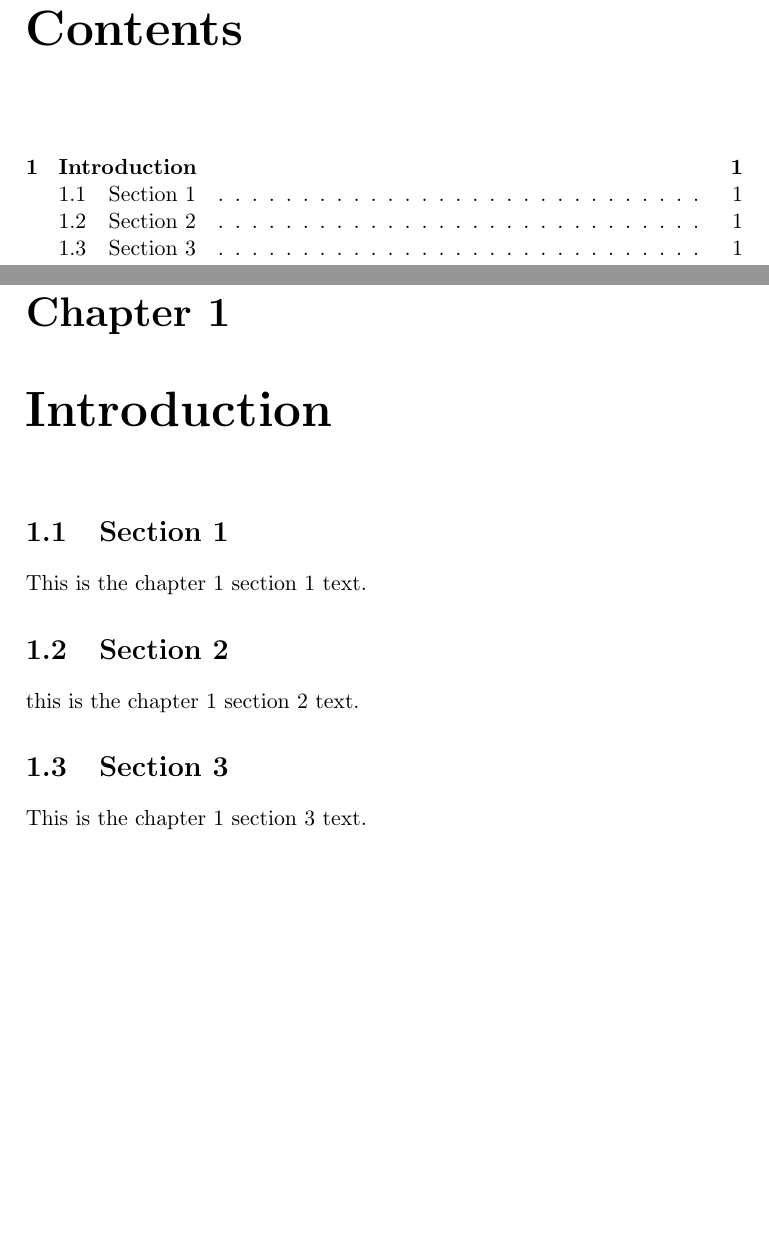
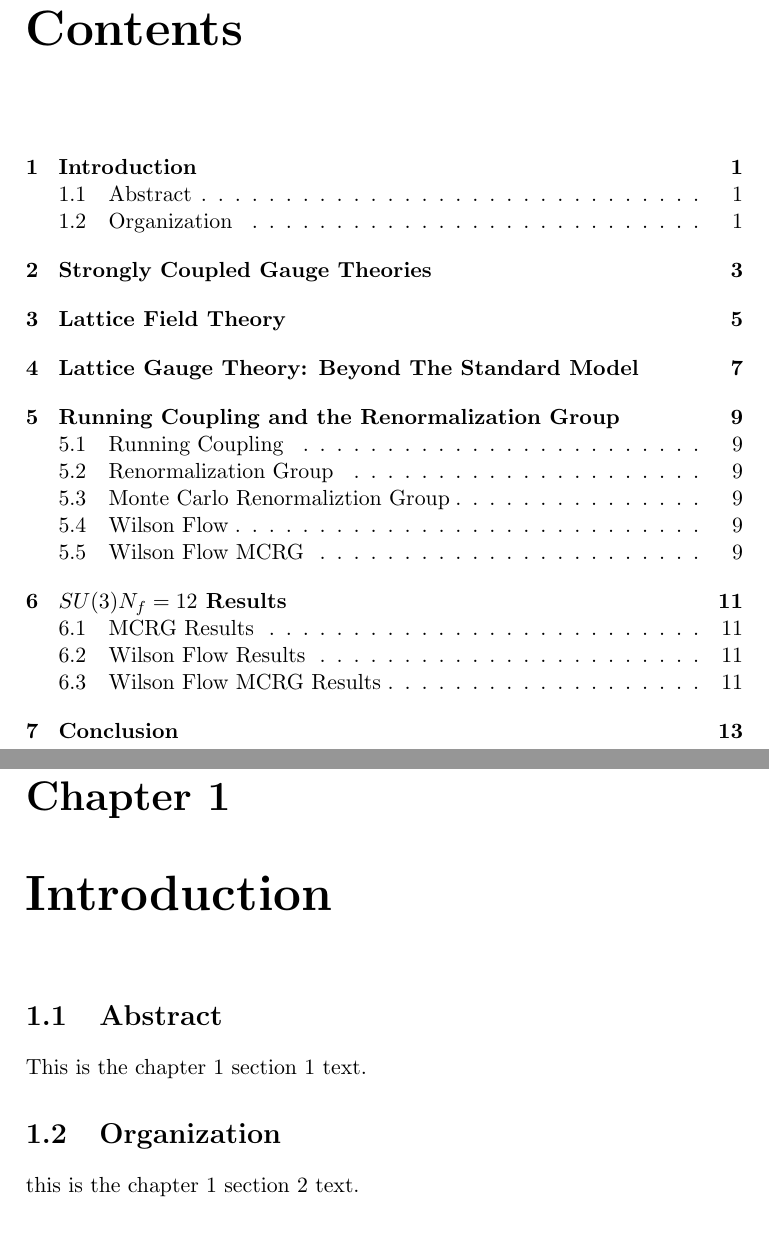
Before and after one commit to DeltaP/thesis, a LaTeX thesis (paper/thesis.tex, which reads paper/chapter_1/section_3.tex, paper/chapter_3/chapter_3.tex, paper/chapter_4/chapter_4.tex): two parts of pages 1 and 3 of 4 before the commit and two parts of pages 3 and 5 of 18 after it, joined at a grey line, cut so that both start at the same text, the shorter picture padded with empty space. The pictures show the PDF file paper/thesis.pdf that the author committed with the source.

Commit message:
Still outlining chapters and getting some formatting worked out.  I think at this point I havea  good idea of what chapter 5 and chapter 6 will look like.

```diff
--- a/paper/chapter_1/section_3.tex
+++ /dev/null
@@ -1 +0,0 @@
-This is the chapter 1 section 3 text.
--- /dev/null
+++ b/paper/chapter_3/chapter_3.tex
@@ -0,0 +1,2 @@
+\chapter{Lattice Field Theory}
+\label{ch:lattice}
--- /dev/null
+++ b/paper/chapter_4/chapter_4.tex
@@ -0,0 +1,2 @@
+\chapter{Lattice Beyond the Standard Model}
+\label{ch:latticebsm}
--- /dev/null
+++ b/paper/chapter_5/chapter_5.tex
@@ -0,0 +1,22 @@
+\chapter{Running Coupling and the Renormalization Group}
+\label{ch:theory}
+
+  \section{Running Coupling}
+  \label{sec:rc}
+  \input{chapter_5/section_1}
+
+  \section{Renormalization Group}
+  \label{sec:rg}
+  \input{chapter_5/section_2}
+
+  \section{Monte Carlo Renormaliztion Group}
+  \label{sec:mcrg}
+  \input{chapter_5/section_3}
+
+  \section{Wilson Flow}
+  \label{sec:wflow}
+  \input{chapter_5/section_4}
+
+  \section{Wilson Flow MCRG}
+  \label{sec:wflow-mcrg}
+  \input{chapter_5/section_5}
--- /dev/null
+++ b/paper/chapter_6/chapter_6.tex
@@ -0,0 +1,14 @@
+\chapter{$SU(3) N_f=12$ Results}
+\label{ch:results}
+
+  \section{MCRG Results}
+  \label{sec:mcrg-results}
+  \input{chapter_6/section_1}
+
+  \section{Wilson Flow Results}
+  \label{sec:wflow-results}
+  \input{chapter_6/section_2}
+
+  \section{Wilson Flow MCRG Results}
+  \label{sec:wflow-mcrg-results}
+  \input{chapter_6/section_3}
```
Also changed, not shown: paper/chapter_1/chapter_1.tex (+7 -11 lines), paper/chapter_2/chapter_2.tex (+2 -1 lines), paper/chapter_7/chapter_7.tex (added, +2 -0 lines), paper/thesis.tex (+11 -7 lines), paper/chapter_5/section_1.tex (added), paper/chapter_5/section_2.tex (added), paper/chapter_5/section_3.tex (added), paper/chapter_5/section_4.tex (added), paper/chapter_5/section_5.tex (added), paper/chapter_6/section_1.tex (added), paper/chapter_6/section_2.tex (added), paper/chapter_6/section_3.tex (added), paper/thesis.pdf, 1 other file.
